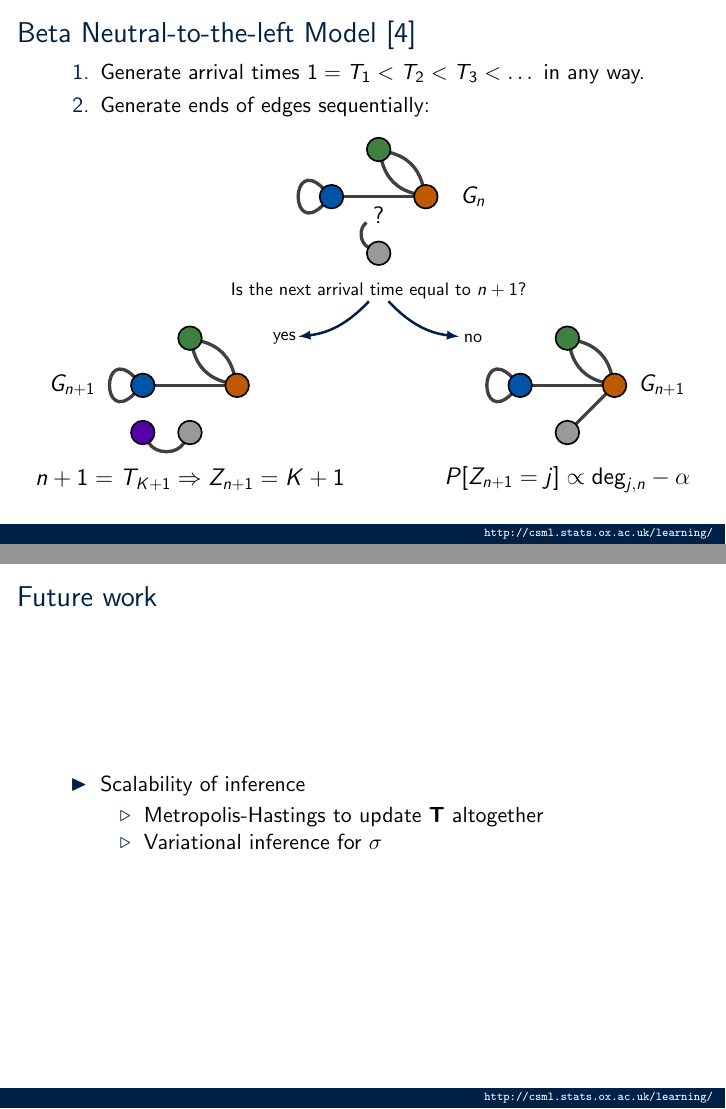
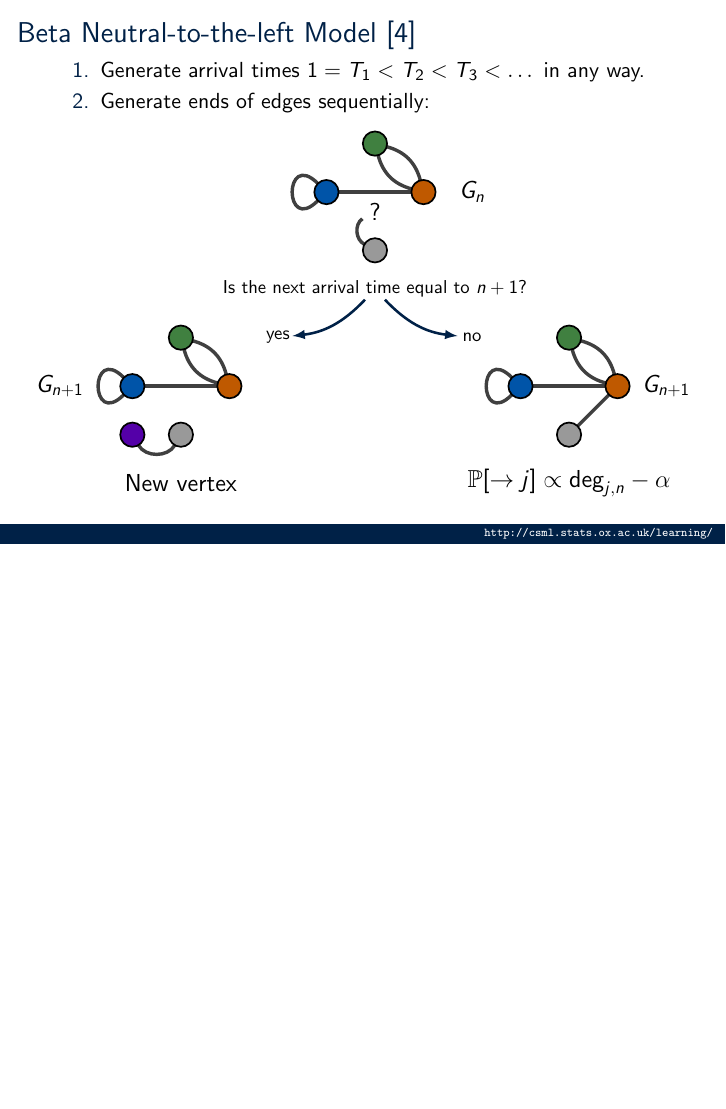
Before and after one commit to ae-foster/bntl_presentation, LaTeX slides (main.tex): pages 32 and 48 of 49 before the commit and page 32 of 48 after it, the two joined at a grey line, the shorter picture padded with empty space. Compiled offline with pdfLaTeX; a LaTeX package or settings file that is missing is left out.

Commit message:
Minor changes

```diff
--- a/main.tex
+++ b/main.tex
@@ -602,7 +602,7 @@
 			\Edge[lw=2,bend=-30](v2n)(v3n)
 			\Edge[lw=2,bend=60](v4n)(v5n)
 			\Text[x=-5.5,y=-4]{\Large $G_{n+1}$}
-			\Text[x=-3,y=-6]{\Large $n+1=T_{K+1}\Rightarrow Z_{n+1}=K+1$}
+			\Text[x=-3,y=-6]{\Large $\text{New vertex}$}
 
 			% G_{n+1} without new vertex
 			\Vertex[size=0.5,color=blueClj,x=4,y=-4]{v1nn}
@@ -616,7 +616,7 @@
 			\Edge[lw=2,bend=-30](v2nn)(v3nn)
 			\Edge[lw=2](v4nn)(v2nn)
 			\Text[x=7,y=-4]{\Large $G_{n+1}$}
-			\Text[x=5,y=-6]{\Large $P[Z_{n+1}=j] \propto \text{deg}_{j,n}-\alpha$}
+			\Text[x=5,y=-6]{\Large $\prob[\rightarrow j] \propto \text{deg}_{j,n}-\alpha$}
 
 		\end{tikzpicture}
 	  }
@@ -989,17 +989,6 @@
 \end{frame}
 
 \begin{frame}
-	\frametitle{Future work}
-	\begin{itemize}
-		\item Scalability of inference
-		\begin{itemize}
-			\item Metropolis-Hastings to update $\bfT$ altogether
-			\item Variational inference for $\sigma$
-		\end{itemize}
-	\end{itemize}
-\end{frame}
-
-\begin{frame}
 	\frametitle{References}
 	\tiny{\bibliographystyle{unsrt}
 	\bibliography{refs}}
```
Also changed, not shown: main.pdf, main.tex (26 more changed lines).
